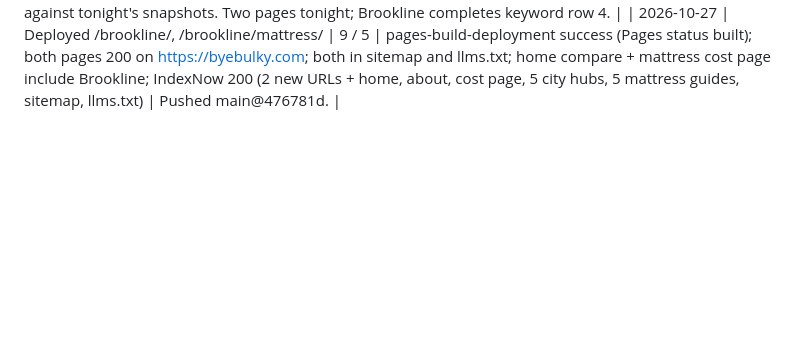
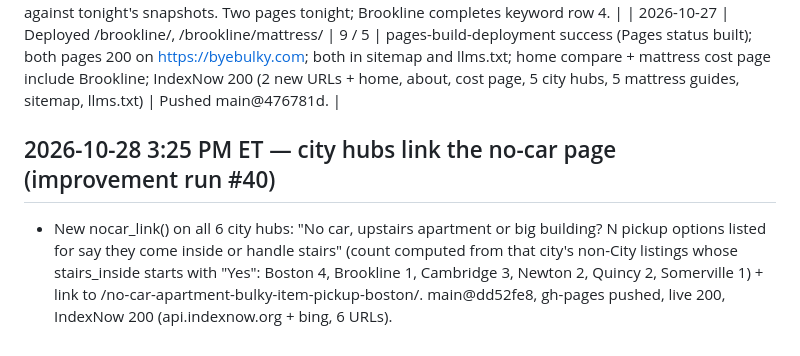
Before and after one commit to yairsz/byebulky, a Markdown page: published-log.md, the part around the change. GitHub-like rendering; blank space fills up the shorter version.

Commit message:
Log run #40 city-hub links

```diff
--- a/published-log.md
+++ b/published-log.md
@@ -29,3 +29,6 @@
 | 2026-10-27 | /brookline/ | 9 | brooklinema.gov Bulky Items & Overflow Waste (fee table, scheduling, refunds), Hazardous Waste Drop-Off Programs, Household Hazardous Waste, Private Waste Haulers, FAQ, all fetched live 2026-10-27 via headless Chrome (curl gets 403) into research/brookline/; goloadup.com Brookline junk + bulky pages, mattress page; resupply.com/boston (Brookline NOT in its listed communities); habitatboston.org/restore + householdgoods.org (2026-10-27 snapshots) | Keyword-targets ByeBulky row 4 (Brookline part): "brookline bulky item / large item pickup (schedule)", "brookline bulk trash pickup". Town fees $20 special item / $30 electronics & white goods / $65 mattress or box spring; ReSupply omitted (Brookline not listed). Gap: Town pages conflict on the HHW drop-off schedule (Bulky page: every Tuesday; HHW pages: every other Tuesday), shown as such. Sanitation Guide PDF not capturable (viewer page), not cited. Hauler list linked by Town is dated Aug 2023. |
 | 2026-10-27 | /brookline/mattress/ | 5 | (reuses Brookline listings) Bulky page mattress row + scheduling text re-read; LoadUp mattress page | Targets "brookline mattress disposal / pickup / recycling". Spot-checked $65 per mattress or box spring, Tuesday collection, 48-hour refund rule, LoadUp $80 Brookline / $85 mattress against tonight's snapshots. Two pages tonight; Brookline completes keyword row 4. |
 | 2026-10-27 | Deployed /brookline/, /brookline/mattress/ | 9 / 5 | pages-build-deployment success (Pages status built); both pages 200 on https://byebulky.com; both in sitemap and llms.txt; home compare + mattress cost page include Brookline; IndexNow 200 (2 new URLs + home, about, cost page, 5 city hubs, 5 mattress guides, sitemap, llms.txt) | Pushed main@476781d. |
+
+## 2026-10-28 3:25 PM ET — city hubs link the no-car page (improvement run #40)
+- New nocar_link() on all 6 city hubs: "No car, upstairs apartment or big building? N pickup options listed for <City> say they come inside or handle stairs" (count computed from that city's non-City listings whose stairs_inside starts with "Yes": Boston 4, Brookline 1, Cambridge 3, Newton 2, Quincy 2, Somerville 1) + link to /no-car-apartment-bulky-item-pickup-boston/. main@dd52fe8, gh-pages pushed, live 200, IndexNow 200 (api.indexnow.org + bing, 6 URLs).
```
